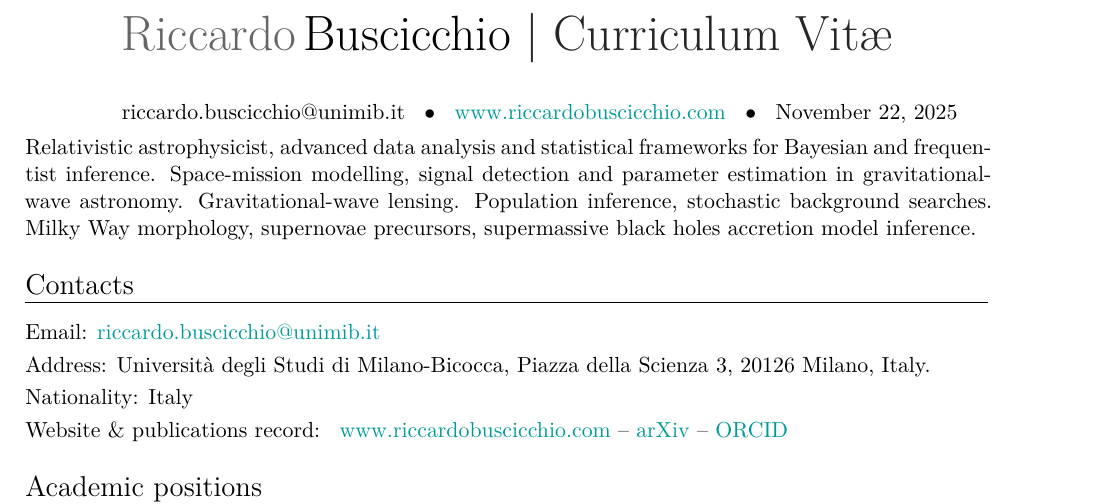
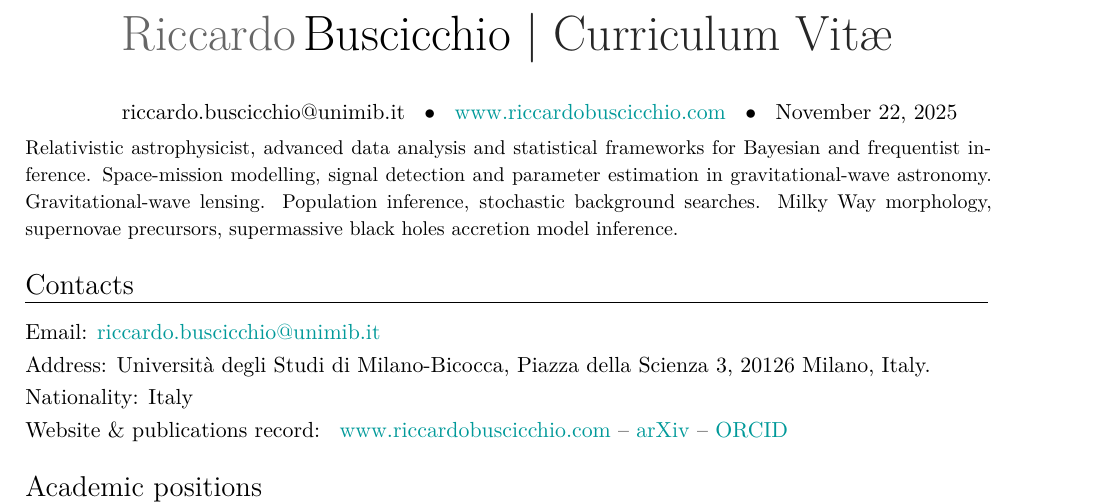
Before and after one commit to RiccardoBuscicchio/CV, a LaTeX CV (CV.tex): part of page 1 of 6 before the commit and part of page 1 of 7 after it, cut so that both start at the same text. Compiled offline with XeLaTeX.

Commit message:
Update CV.tex

```diff
--- a/CV.tex
+++ b/CV.tex
@@ -11,7 +11,7 @@
 
 %mark_CVshort
 \cvitem{}{\emph{\vspace{-1.0cm}\\
-$\quad$ Relativistic astrophysicist, advanced data analysis and statistical frameworks for Bayesian and frequentist inference. Space-mission modelling, signal detection and parameter estimation in gravitational-wave astronomy. Gravitational-wave lensing. Population inference, stochastic background searches. Milky Way morphology, supernovae precursors, supermassive black holes accretion model inference.
+{\small $\quad$ Relativistic astrophysicist, advanced data analysis and statistical frameworks for Bayesian and frequentist inference. Space-mission modelling, signal detection and parameter estimation in gravitational-wave astronomy. Gravitational-wave lensing. Population inference, stochastic background searches. Milky Way morphology, supernovae precursors, supermassive black holes accretion model inference.}
 }}
 %mark_CVshort
 
```
Also changed, not shown: CV.tex (2 more changed lines).
